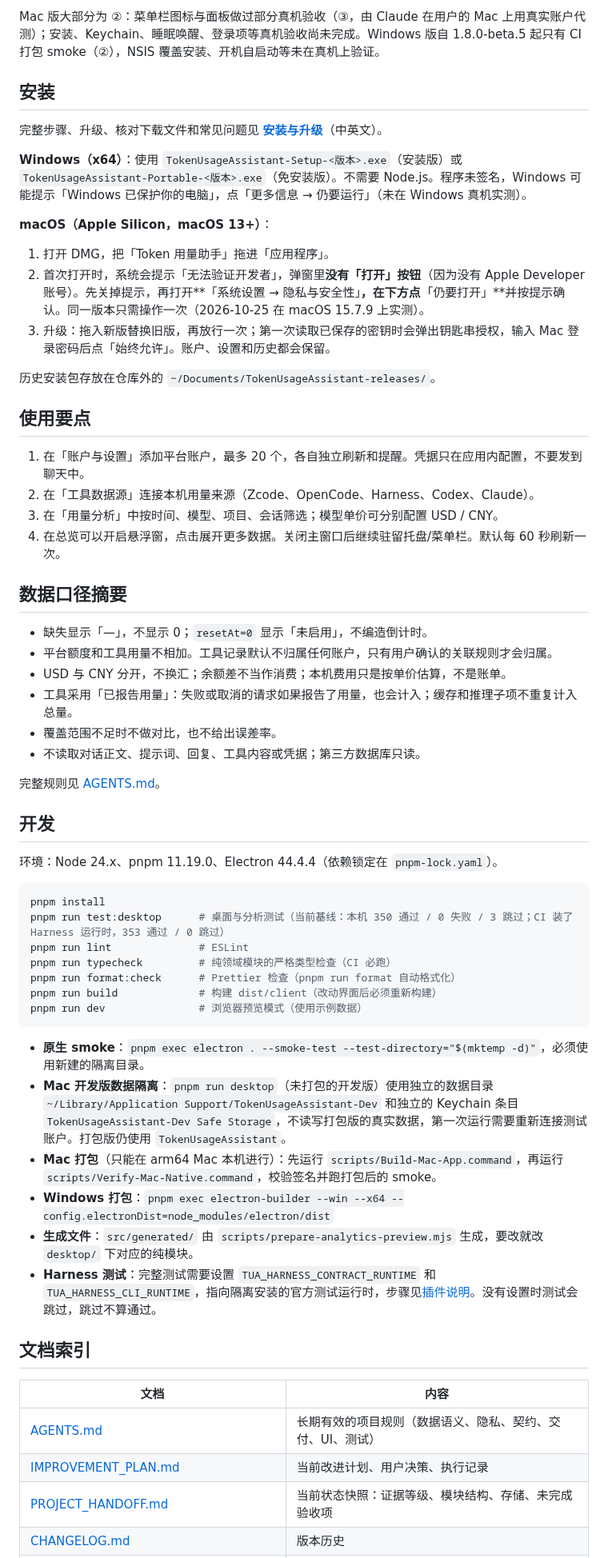
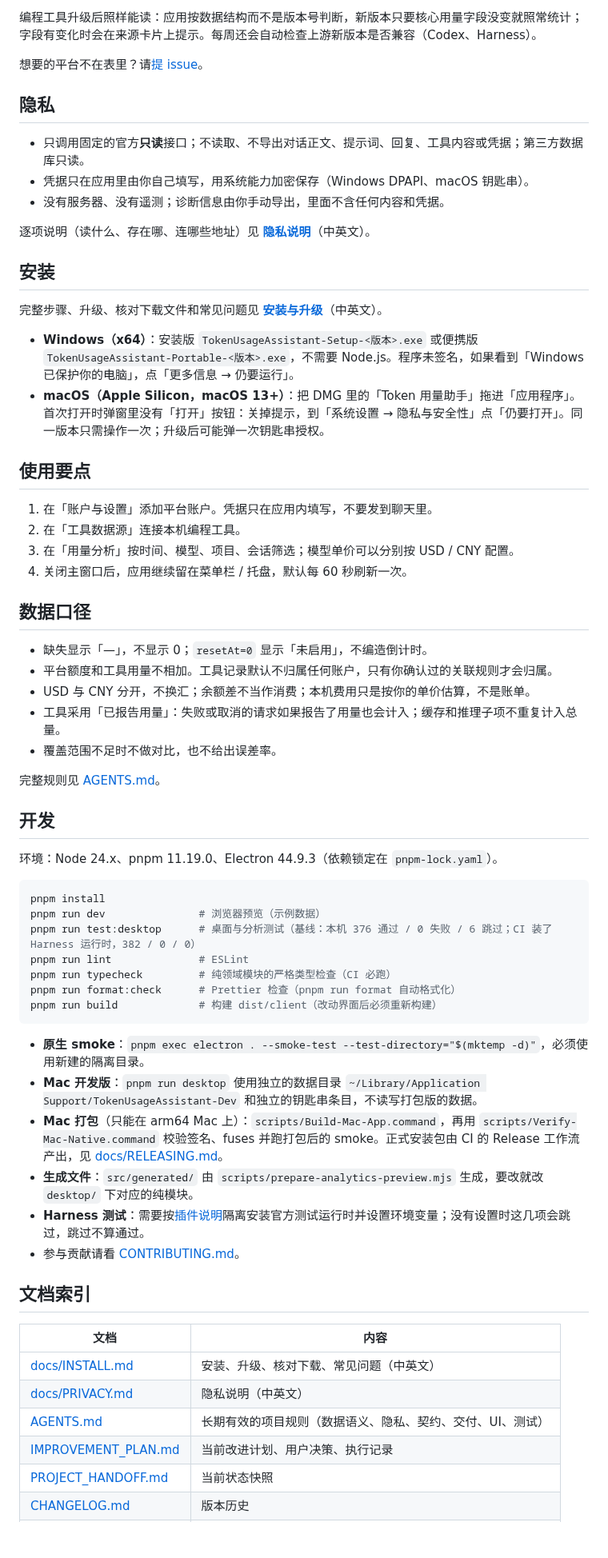
Before and after one commit to junjunup/token-usage-assistant, a Markdown page: README.md, the part around one of its changes. Shown at 80% size. GitHub-like rendering; blank space fills up the shorter version.

````diff
--- a/README.md
+++ b/README.md
@@ -27,63 +41,68 @@
 
-Mac 版大部分为 ②：菜单栏图标与面板做过部分真机验收（③，由 Claude 在用户的 Mac 上用真实账户代测）；安装、Keychain、睡眠唤醒、登录项等真机验收尚未完成。Windows 版自 1.8.0-beta.5 起只有 CI 打包 smoke（②），NSIS 覆盖安装、开机自启动等未在真机上验证。
+编程工具升级后照样能读：应用按数据结构而不是版本号判断，新版本只要核心用量字段没变就照常统计；字段有变化时会在来源卡片上提示。每周还会自动检查上游新版本是否兼容（Codex、Harness）。
+
+想要的平台不在表里？请[提 issue](https://github.com/junjunup/token-usage-assistant/issues/new/choose)。
+
+## 隐私
+
+- 只调用固定的官方**只读**接口；不读取、不导出对话正文、提示词、回复、工具内容或凭据；第三方数据库只读。
+- 凭据只在应用里由你自己填写，用系统能力加密保存（Windows DPAPI、macOS 钥匙串）。
+- 没有服务器、没有遥测；诊断信息由你手动导出，里面不含任何内容和凭据。
+
+逐项说明（读什么、存在哪、连哪些地址）见 **[隐私说明](docs/PRIVACY.md)**（中英文）。
 
 ## 安装
 
 完整步骤、升级、核对下载文件和常见问题见 **[安装与升级](docs/INSTALL.md)**（中英文）。
 
-**Windows（x64）**：使用 `TokenUsageAssistant-Setup-<版本>.exe`（安装版）或 `TokenUsageAssistant-Portable-<版本>.exe`（免安装版）。不需要 Node.js。程序未签名，Windows 可能提示「Windows 已保护你的电脑」，点「更多信息 → 仍要运行」（未在 Windows 真机实测）。
-
-**macOS（Apple Silicon，macOS 13+）**：
-1. 打开 DMG，把「Token 用量助手」拖进「应用程序」。
-2. 首次打开时，系统会提示「无法验证开发者」，弹窗里**没有「打开」按钮**（因为没有 Apple Developer 账号）。先关掉提示，再打开**「系统设置 → 隐私与安全性」**，在下方点**「仍要打开」**并按提示确认。同一版本只需操作一次（2026-10-25 在 macOS 15.7.9 上实测）。
-3. 升级：拖入新版替换旧版，再放行一次；第一次读取已保存的密钥时会弹出钥匙串授权，输入 Mac 登录密码后点「始终允许」。账户、设置和历史都会保留。
-
-历史安装包存放在仓库外的 `~/Documents/TokenUsageAssistant-releases/`。
+- **Windows（x64）**：安装版 `TokenUsageAssistant-Setup-<版本>.exe` 或便携版 `TokenUsageAssistant-Portable-<版本>.exe`，不需要 Node.js。程序未签名，如果看到「Windows 已保护你的电脑」，点「更多信息 → 仍要运行」。
+- **macOS（Apple Silicon，macOS 13+）**：把 DMG 里的「Token 用量助手」拖进「应用程序」。首次打开时弹窗里没有「打开」按钮：关掉提示，到「系统设置 → 隐私与安全性」点「仍要打开」。同一版本只需操作一次；升级后可能弹一次钥匙串授权。
 
 ## 使用要点
 
-1. 在「账户与设置」添加平台账户，最多 20 个，各自独立刷新和提醒。凭据只在应用内配置，不要发到聊天中。
-2. 在「工具数据源」连接本机用量来源（Zcode、OpenCode、Harness、Codex、Claude）。
-3. 在「用量分析」中按时间、模型、项目、会话筛选；模型单价可分别配置 USD / CNY。
-4. 在总览可以开启悬浮窗，点击展开更多数据。关闭主窗口后继续驻留托盘/菜单栏。默认每 60 秒刷新一次。
+1. 在「账户与设置」添加平台账户。凭据只在应用内填写，不要发到聊天里。
+2. 在「工具数据源」连接本机编程工具。
+3. 在「用量分析」按时间、模型、项目、会话筛选；模型单价可以分别按 USD / CNY 配置。
+4. 关闭主窗口后，应用继续留在菜单栏 / 托盘，默认每 60 秒刷新一次。
 
-## 数据口径摘要
+## 数据口径
 
 - 缺失显示「—」，不显示 0；`resetAt=0` 显示「未启用」，不编造倒计时。
-- 平台额度和工具用量不相加。工具记录默认不归属任何账户，只有用户确认的关联规则才会归属。
-- USD 与 CNY 分开，不换汇；余额差不当作消费；本机费用只是按单价估算，不是账单。
-- 工具采用「已报告用量」：失败或取消的请求如果报告了用量，也会计入；缓存和推理子项不重复计入总量。
+- 平台额度和工具用量不相加。工具记录默认不归属任何账户，只有你确认过的关联规则才会归属。
+- USD 与 CNY 分开，不换汇；余额差不当作消费；本机费用只是按你的单价估算，不是账单。
+- 工具采用「已报告用量」：失败或取消的请求如果报告了用量也会计入；缓存和推理子项不重复计入总量。
 - 覆盖范围不足时不做对比，也不给出误差率。
-- 不读取对话正文、提示词、回复、工具内容或凭据；第三方数据库只读。
 
 完整规则见 [AGENTS.md](AGENTS.md)。
 
 ## 开发
 
-环境：Node 24.x、pnpm 11.19.0、Electron 44.4.4（依赖锁定在 `pnpm-lock.yaml`）。
+环境：Node 24.x、pnpm 11.19.0、Electron 44.9.3（依赖锁定在 `pnpm-lock.yaml`）。
 
 ```bash
 pnpm install
-pnpm run test:desktop      # 桌面与分析测试（当前基线：本机 350 通过 / 0 失败 / 3 跳过；CI 装了 Harness 运行时，353 通过 / 0 跳过）
+pnpm run dev               # 浏览器预览（示例数据）
+pnpm run test:desktop      # 桌面与分析测试（基线：本机 376 通过 / 0 失败 / 6 跳过；CI 装了 Harness 运行时，382 / 0 / 0）
 pnpm run lint              # ESLint
 pnpm run typecheck         # 纯领域模块的严格类型检查（CI 必跑）
 pnpm run format:check      # Prettier 检查（pnpm run format 自动格式化）
 pnpm run build             # 构建 dist/client（改动界面后必须重新构建）
-pnpm run dev               # 浏览器预览模式（使用示例数据）
 ```
 
 - **原生 smoke**：`pnpm exec electron . --smoke-test --test-directory="$(mktemp -d)"`，必须使用新建的隔离目录。
-- **Mac 开发版数据隔离**：`pnpm run desktop`（未打包的开发版）使用独立的数据目录 `~/Library/Application Support/TokenUsageAssistant-Dev` 和独立的 Keychain 条目 `TokenUsageAssistant-Dev Safe Storage`，不读写打包版的真实数据，第一次运行需要重新连接测试账户。打包版仍使用 `TokenUsageAssistant`。
-- **Mac 打包**（只能在 arm64 Mac 本机进行）：先运行 `scripts/Build-Mac-App.command`，再运行 `scripts/Verify-Mac-Native.command`，校验签名并跑打包后的 smoke。
-- **Windows 打包**：`pnpm exec electron-builder --win --x64 --config.electronDist=node_modules/electron/dist`
+- **Mac 开发版**：`pnpm run desktop` 使用独立的数据目录 `~/Library/Application Support/TokenUsageAssistant-Dev` 和独立的钥匙串条目，不读写打包版的数据。
+- **Mac 打包**（只能在 arm64 Mac 上）：`scripts/Build-Mac-App.command`，再用 `scripts/Verify-Mac-Native.command` 校验签名、fuses 并跑打包后的 smoke。正式安装包由 CI 的 Release 工作流产出，见 [docs/RELEASING.md](docs/RELEASING.md)。
 - **生成文件**：`src/generated/` 由 `scripts/prepare-analytics-preview.mjs` 生成，要改就改 `desktop/` 下对应的纯模块。
-- **Harness 测试**：完整测试需要设置 `TUA_HARNESS_CONTRACT_RUNTIME` 和 `TUA_HARNESS_CLI_RUNTIME`，指向隔离安装的官方测试运行时，步骤见[插件说明](integrations/deepseek-harness/README.md)。没有设置时测试会跳过，跳过不算通过。
+- **Harness 测试**：需要按[插件说明](integrations/deepseek-harness/README.md)隔离安装官方测试运行时并设置环境变量；没有设置时这几项会跳过，跳过不算通过。
+- 参与贡献请看 [CONTRIBUTING.md](CONTRIBUTING.md)。
 
 ## 文档索引
 
 | 文档 | 内容 |
 |---|---|
+| [docs/INSTALL.md](docs/INSTALL.md) | 安装、升级、核对下载、常见问题（中英文） |
+| [docs/PRIVACY.md](docs/PRIVACY.md) | 隐私说明（中英文） |
 | [AGENTS.md](AGENTS.md) | 长期有效的项目规则（数据语义、隐私、契约、交付、UI、测试） |
 | [IMPROVEMENT_PLAN.md](IMPROVEMENT_PLAN.md) | 当前改进计划、用户决策、执行记录 |
-| [PROJECT_HANDOFF.md](PROJECT_HANDOFF.md) | 当前状态快照：证据等级、模块结构、存储、未完成验收项 |
+| [PROJECT_HANDOFF.md](PROJECT_HANDOFF.md) | 当前状态快照 |
 | [CHANGELOG.md](CHANGELOG.md) | 版本历史 |
````
Also changed, not shown: other parts of README.md (+36 -23 lines), docs/readme/overview-dark.png (added), docs/readme/overview-light.png (added), 1 other file.
